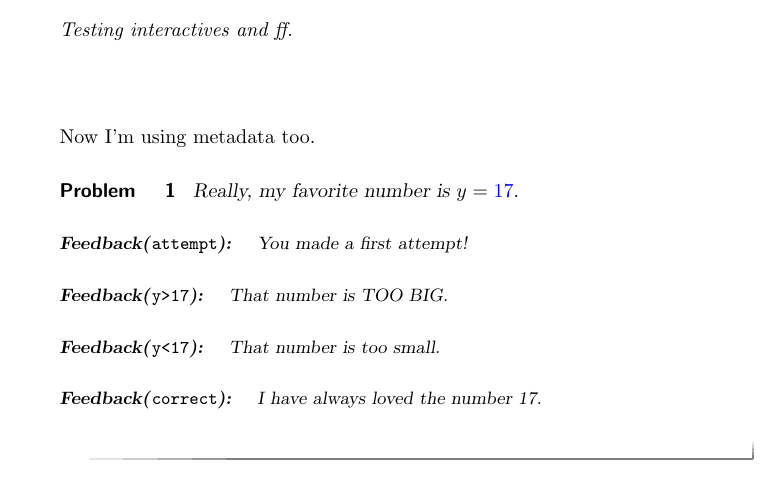
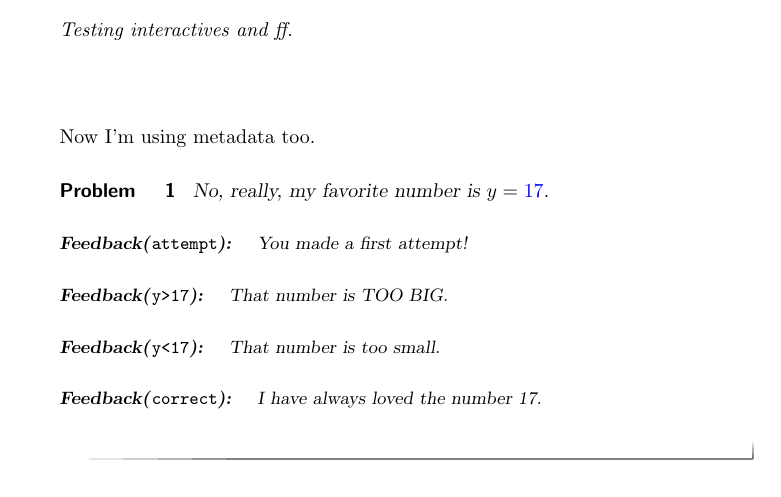
Before and after one commit to kisonecat/ximeraSample, a LaTeX document (sample.tex): part of page 1 of 2, cut so that both start at the same text. Compiled offline with pdfLaTeX.

Commit message:
more changes

```diff
--- a/sample.tex
+++ b/sample.tex
@@ -12,7 +12,7 @@ Testing interactives and ff.
 Now I'm using metadata too.
 
 \begin{problem}
-  Really, my favorite number is $y = \answer[format=integer,id=y]{17}$.
+  No, really, my favorite number is $y = \answer[format=integer,id=y]{17}$.
 
   \begin{feedback}[attempt]
     You made a first attempt!
```
